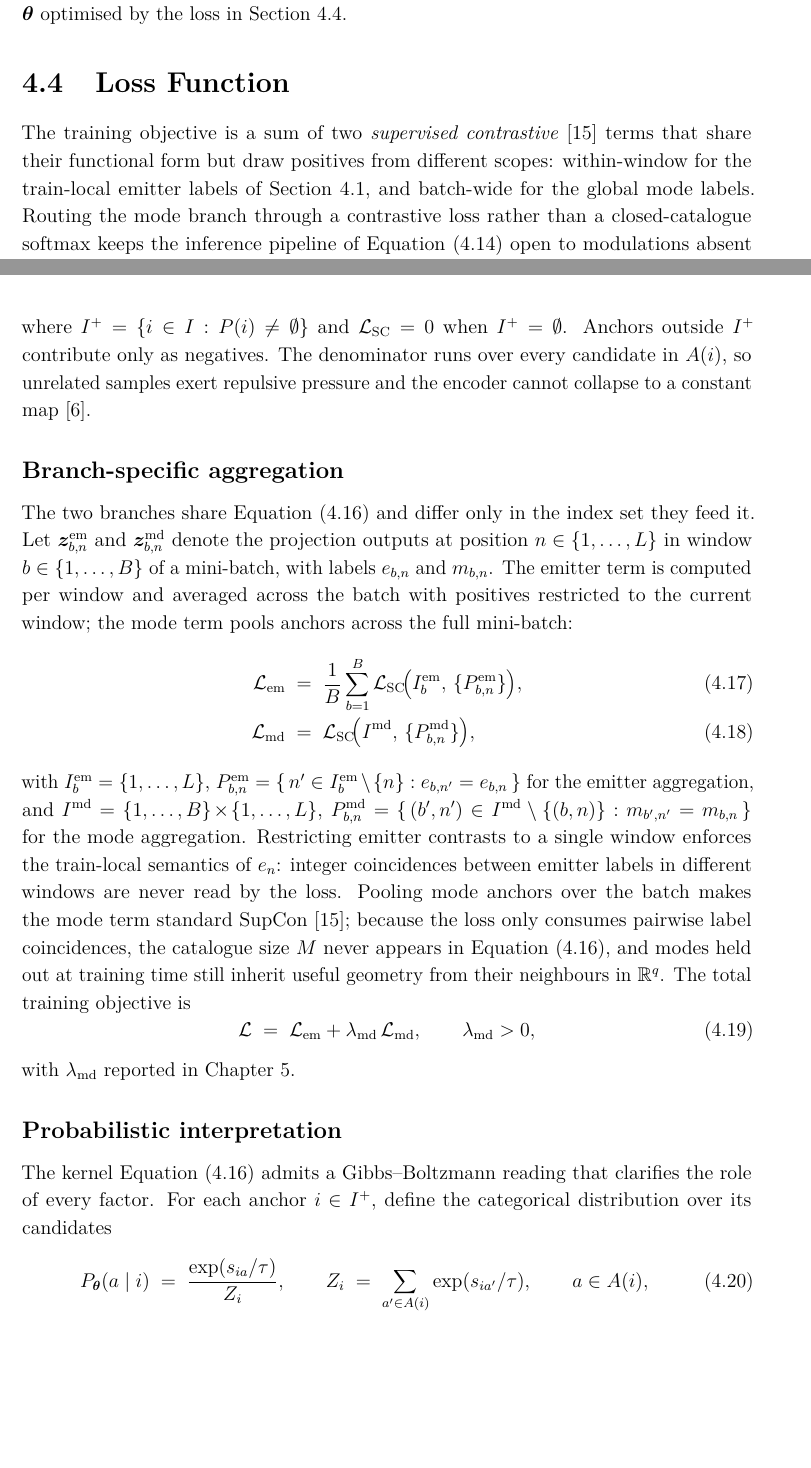
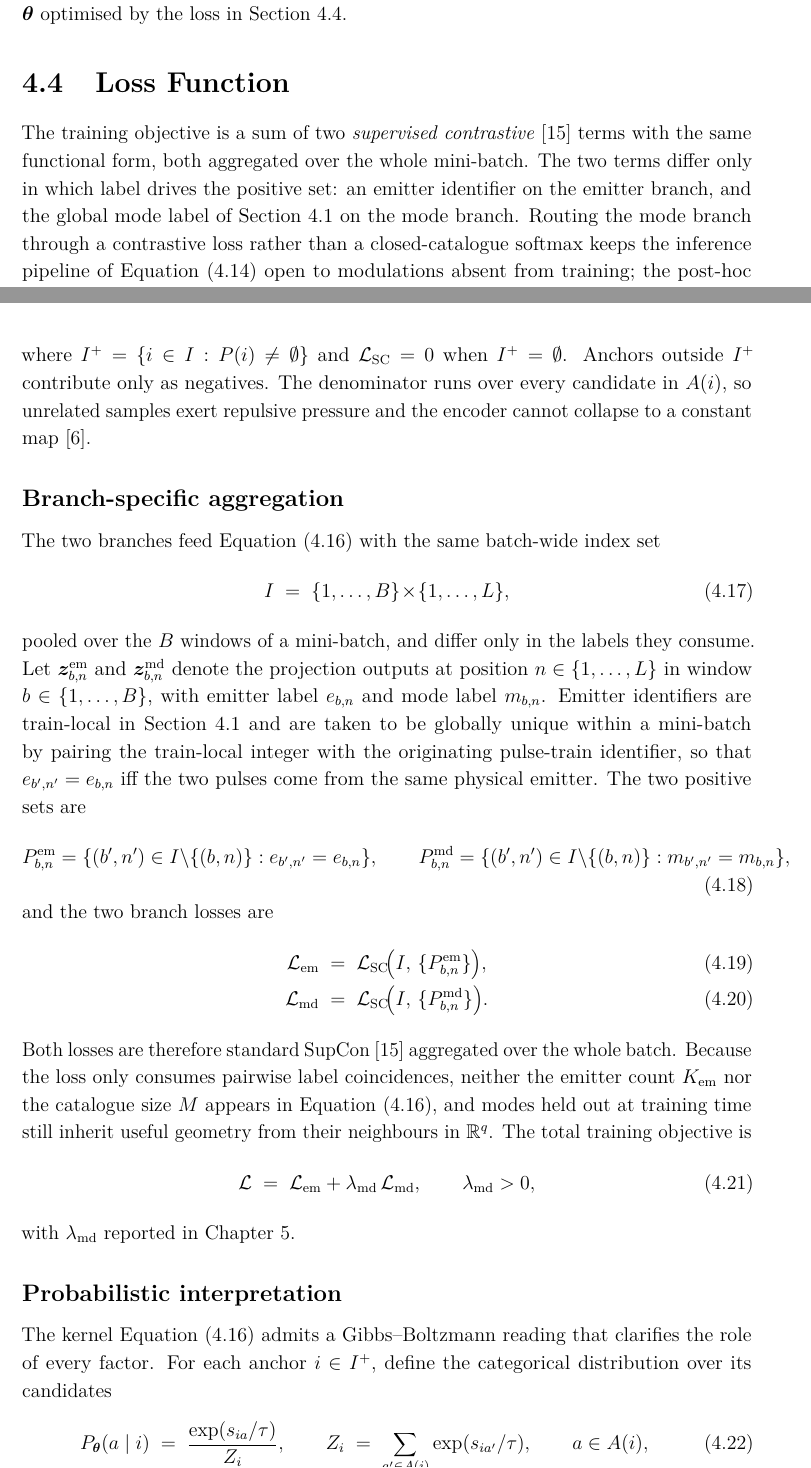
Before and after one commit to macktron/masters-thesis, a LaTeX thesis (main.tex, which reads sections/04_method/04_loss_function.tex): two parts of pages 35 and 36 of 55 before the commit and two parts of pages 35 and 36 of 56 after it, joined at a grey line, cut so that both start at the same text, the shorter picture padded with empty space. The pictures show the PDF file main.pdf that the author committed with the source.

Commit message:
autosave: 2026-05-21T09:17:32Z

```diff
--- a/sections/04_method/04_loss_function.tex
+++ b/sections/04_method/04_loss_function.tex
@@ -1,6 +1,7 @@
 \section{Loss Function}\label{sec:method:loss}
 
-The training objective is a sum of two \emph{supervised contrastive} \parencite{khosla2020supcon} terms that share their functional form but draw positives from different scopes: within-window for the train-local emitter labels of \cref{sec:method:formulation}, and batch-wide for the global mode labels.
+The training objective is a sum of two \emph{supervised contrastive} \parencite{khosla2020supcon} terms with the same functional form, both aggregated over the whole mini-batch.
+The two terms differ only in which label drives the positive set: an emitter identifier on the emitter branch, and the global mode label of \cref{sec:method:formulation} on the mode branch.
 Routing the mode branch through a contrastive loss rather than a closed-catalogue softmax keeps the inference pipeline of \cref{eq:method:cluster_decoding} open to modulations absent from training; the post-hoc clustering operator contributes no gradients and is not part of the objective.
 
 \subsection*{Supervised contrastive kernel}
@@ -27,20 +28,28 @@ The denominator runs over every candidate in $A(i)$, so unrelated samples exert
 
 \subsection*{Branch-specific aggregation}
 
-The two branches share \cref{eq:method:supcon} and differ only in the index set they feed it.
-Let $\vect{z}^{\mathrm{em}}_{b,n}$ and $\vect{z}^{\mathrm{md}}_{b,n}$ denote the projection outputs at position $n \in \{1,\ldots,L\}$ in window $b \in \{1,\ldots,B\}$ of a mini-batch, with labels $e_{b,n}$ and $m_{b,n}$.
-The emitter term is computed per window and averaged across the batch with positives restricted to the current window; the mode term pools anchors across the full mini-batch:
+The two branches feed \cref{eq:method:supcon} with the same batch-wide index set
+\begin{equation}\label{eq:method:batch_index}
+  I \;=\; \{1,\ldots,B\}\!\times\!\{1,\ldots,L\},
+\end{equation}
+pooled over the $B$ windows of a mini-batch, and differ only in the labels they consume.
+Let $\vect{z}^{\mathrm{em}}_{b,n}$ and $\vect{z}^{\mathrm{md}}_{b,n}$ denote the projection outputs at position $n \in \{1,\ldots,L\}$ in window $b \in \{1,\ldots,B\}$, with emitter label $e_{b,n}$ and mode label $m_{b,n}$.
+Emitter identifiers are train-local in \cref{sec:method:formulation} and are taken to be globally unique within a mini-batch by pairing the train-local integer with the originating pulse-train identifier, so that $e_{b',n'} = e_{b,n}$ iff the two pulses come from the same physical emitter.
+The two positive sets are
+\begin{equation}\label{eq:method:positive_sets}
+  P^{\mathrm{em}}_{b,n} = \{(b',n') \in I\setminus\{(b,n)\} : e_{b',n'} = e_{b,n}\},
+  \qquad
+  P^{\mathrm{md}}_{b,n} = \{(b',n') \in I\setminus\{(b,n)\} : m_{b',n'} = m_{b,n}\},
+\end{equation}
+and the two branch losses are
 \begin{align}
-  \Loss_{\mathrm{em}} &\;=\; \frac{1}{B}\sum_{b=1}^{B}
-    \Loss_{\mathrm{SC}}\!\bigl(I_b^{\mathrm{em}},\, \{P_{b,n}^{\mathrm{em}}\}\bigr),
+  \Loss_{\mathrm{em}} &\;=\; \Loss_{\mathrm{SC}}\!\bigl(I,\, \{P^{\mathrm{em}}_{b,n}\}\bigr),
     \label{eq:method:loss_emitter}\\
-  \Loss_{\mathrm{md}} &\;=\;
-    \Loss_{\mathrm{SC}}\!\bigl(I^{\mathrm{md}},\, \{P_{b,n}^{\mathrm{md}}\}\bigr),
+  \Loss_{\mathrm{md}} &\;=\; \Loss_{\mathrm{SC}}\!\bigl(I,\, \{P^{\mathrm{md}}_{b,n}\}\bigr).
     \label{eq:method:loss_mode}
 \end{align}
-with $I_b^{\mathrm{em}} = \{1,\ldots,L\}$, $P_{b,n}^{\mathrm{em}} = \{\,n' \in I_b^{\mathrm{em}}\setminus\{n\} : e_{b,n'} = e_{b,n}\,\}$ for the emitter aggregation, and $I^{\mathrm{md}} = \{1,\ldots,B\}\!\times\!\{1,\ldots,L\}$, $P_{b,n}^{\mathrm{md}} = \{\,(b',n') \in I^{\mathrm{md}}\setminus\{(b,n)\} : m_{b',n'} = m_{b,n}\,\}$ for the mode aggregation.
-Restricting emitter contrasts to a single window enforces the train-local semantics of $e_n$: integer coincidences between emitter labels in different windows are never read by the loss.
-Pooling mode anchors over the batch makes the mode term standard SupCon \parencite{khosla2020supcon}; because the loss only consumes pairwise label coincidences, the catalogue size $M$ never appears in \cref{eq:method:supcon}, and modes held out at training time still inherit useful geometry from their neighbours in $\R^{q}$.
+Both losses are therefore standard SupCon \parencite{khosla2020supcon} aggregated over the whole batch.
+Because the loss only consumes pairwise label coincidences, neither the emitter count $K_{\mathrm{em}}$ nor the catalogue size $M$ appears in \cref{eq:method:supcon}, and modes held out at training time still inherit useful geometry from their neighbours in $\R^{q}$.
 The total training objective is
 \begin{equation}\label{eq:method:loss_total}
   \Loss \;=\; \Loss_{\mathrm{em}} + \lambda_{\mathrm{md}}\,\Loss_{\mathrm{md}},
```
Also changed, not shown: sections/04_method/01_problem_formulation.tex (+3 -3 lines), main.pdf.
